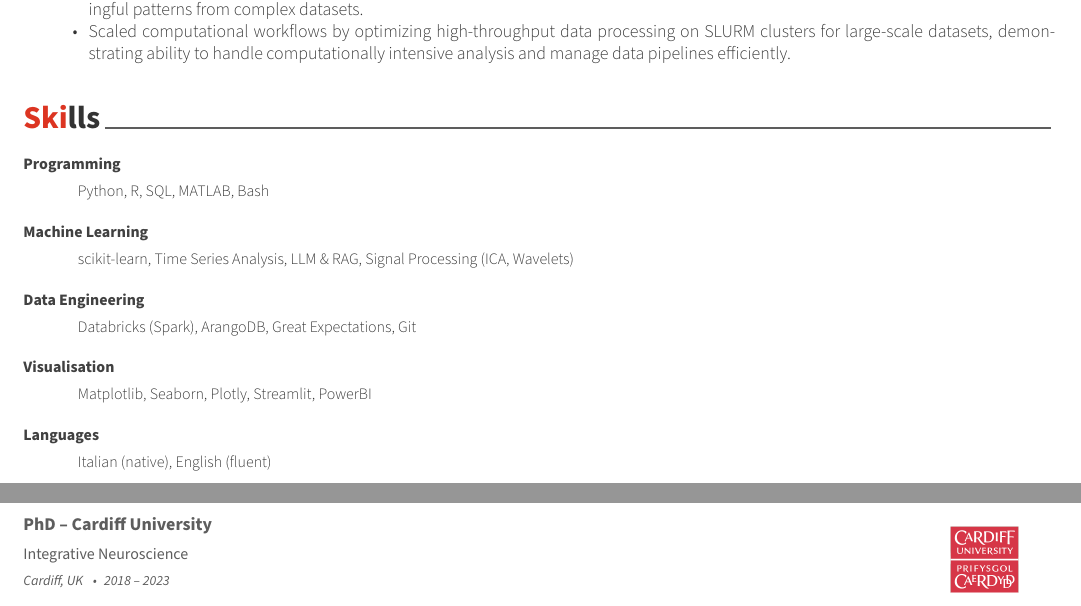
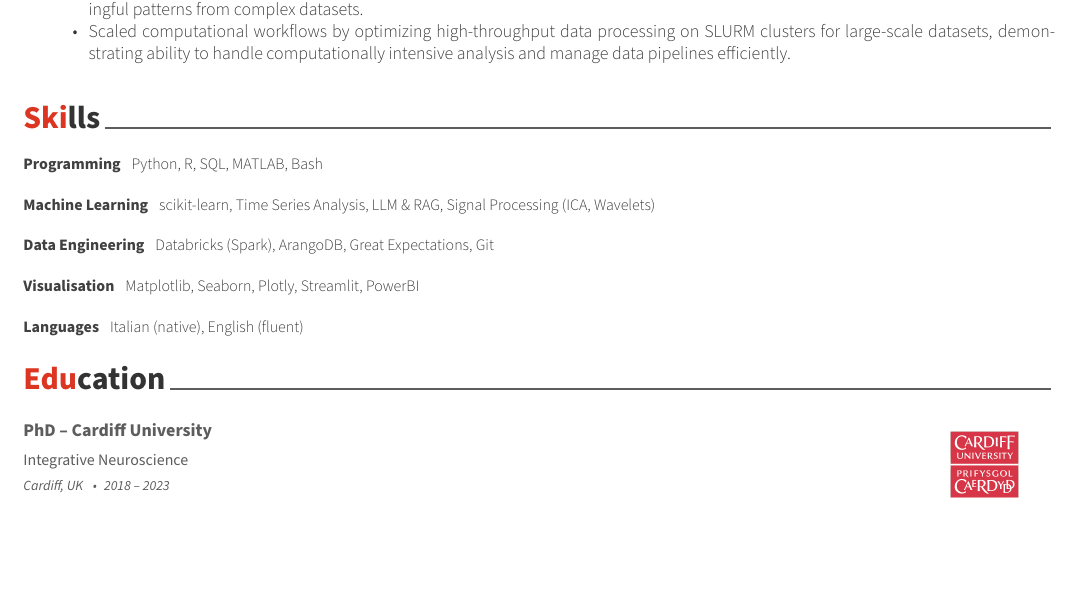
Before and after one commit to JBarone90/cv, a LaTeX CV (Jacopo_cv.tex): two parts of pages 1 and 2 of 2 before the commit and part of page 1 of 2 after it, the two joined at a grey line, cut so that both start at the same text, the shorter picture padded with empty space. Compiled offline with XeLaTeX.

Commit message:
fix: render skill label and content on same line
Co-Authored-By: Claude Sonnet 4.6 <noreply@anthropic.com>

```diff
--- a/Jacopo_cv.tex
+++ b/Jacopo_cv.tex
@@ -51,6 +51,13 @@
 \usepackage{array}     % p/m/b column types + array tweaks
 \usepackage{multirow}  % \multirow for spanning rows
 \usepackage{graphicx}  % \includegraphics
+
+% Override cvskills to keep label and content on the same line
+\renewenvironment{cvskills}{
+  \begin{description}[style=sameline]
+}{
+  \end{description}
+}
 %-------------------------------------------------------------------------------
 \begin{document}
 
```
